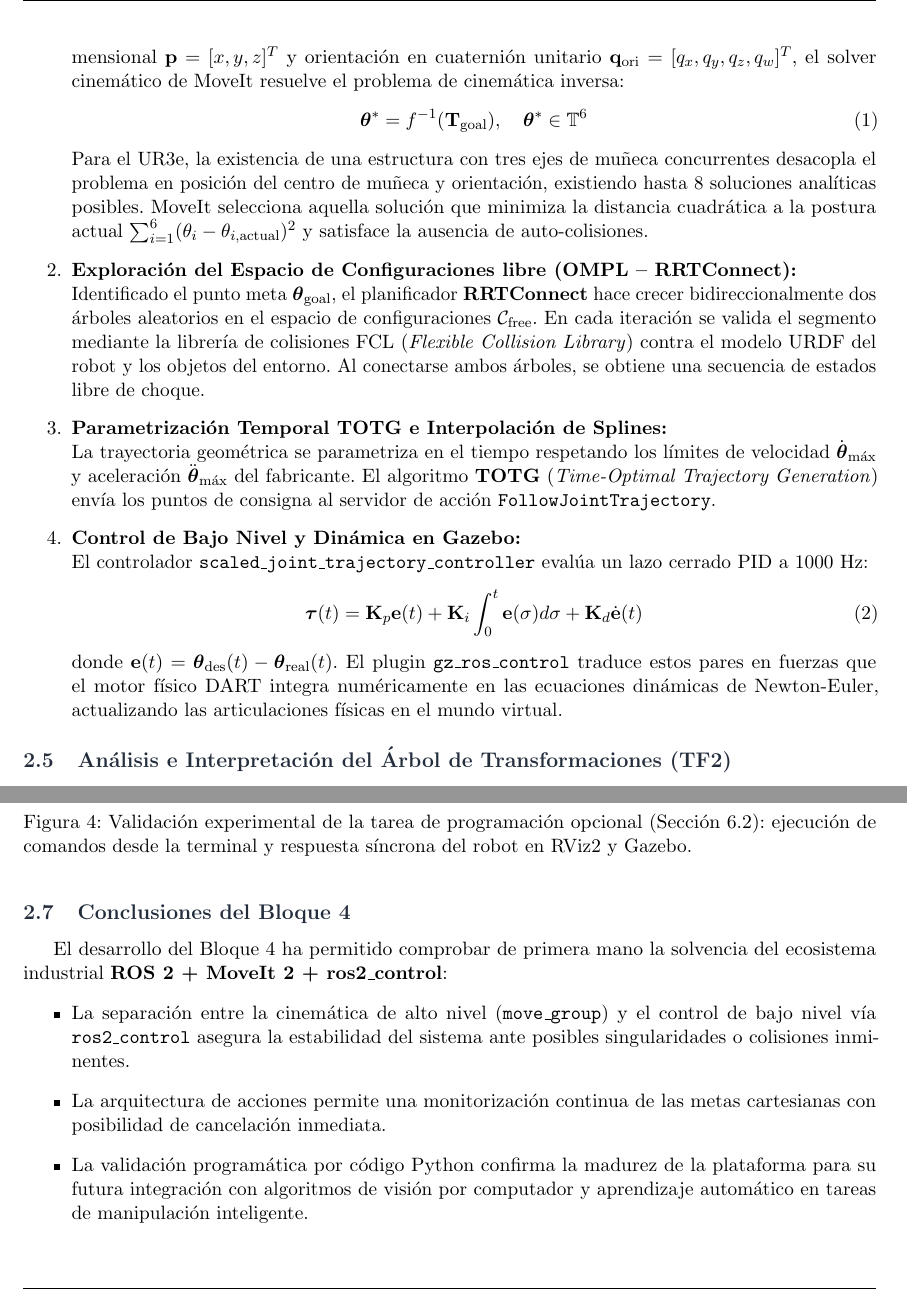
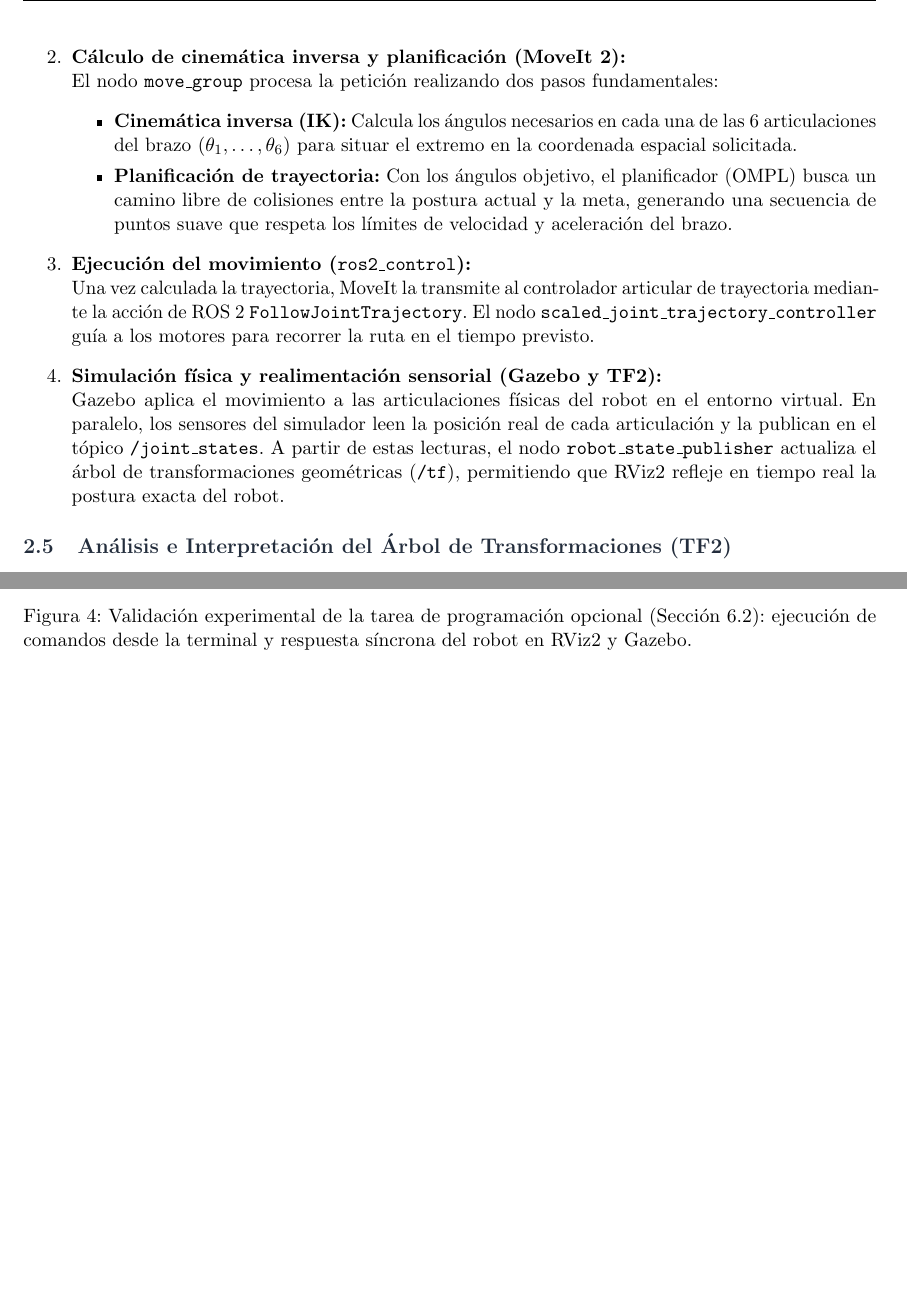
Before and after one commit to santvz6/RI-Practica-1, a LaTeX document (memoria/main.tex): two parts of pages 6 and 7 of 7, joined at a grey line, cut at the place of the change, the shorter picture padded with empty space. Compiled offline with pdfLaTeX.

Commit message:
docs(memoria): simplificar explicacion de flujo de informacion y retirar conclusiones de bloque 4

```diff
--- a/memoria/main.tex
+++ b/memoria/main.tex
@@ -254,21 +251,18 @@ El ciclo de realimentación se descompone en cuatro fases rigurosas:
-    Dada una consigna cartesiana en el efector final $\mathbf{T}_{\mathrm{goal}} \in \mathrm{SE}(3)$ compuesta por posición tridimensional $\mathbf{p} = [x, y, z]^T$ y orientación en cuaternión unitario $\mathbf{q}_{\mathrm{ori}} = [q_x, q_y, q_z, q_w]^T$, el solver cinemático de MoveIt resuelve el problema de cinemática inversa:
-    \begin{equation}
-        \boldsymbol{\theta}^* = f^{-1}(\mathbf{T}_{\mathrm{goal}}), \quad \boldsymbol{\theta}^* \in \mathbb{T}^6
-    \end{equation}
-    Para el UR3e, la existencia de una estructura con tres ejes de muñeca concurrentes desacopla el problema en posición del centro de muñeca y orientación, existiendo hasta 8 soluciones analíticas posibles. MoveIt selecciona aquella solución que minimiza la distancia cuadrática a la postura actual $\sum_{i=1}^6 (\theta_i - \theta_{i,\mathrm{actual}})^2$ y satisface la ausencia de auto-colisiones.
+    \item \textbf{Definición de la meta (Pose objetivo):}\\
+    Se indica la posición $(X, Y, Z)$ y la orientación deseada para el extremo del robot (\texttt{tool0}). Esta orden puede enviarse de forma manual arrastrando el marcador 3D en RViz2 o mediante comandos desde la terminal utilizando el script en Python.
 
-    \item \textbf{Exploración del Espacio de Configuraciones libre (OMPL -- RRTConnect):}\\
-    Identificado el punto meta $\boldsymbol{\theta}_{\mathrm{goal}}$, el planificador \textbf{RRTConnect} hace crecer bidireccionalmente dos árboles aleatorios en el espacio de configuraciones $\mathcal{C}_{\mathrm{free}}$. En cada iteración se valida el segmento mediante la librería de colisiones FCL (\textit{Flexible Collision Library}) contra el modelo URDF del robot y los objetos del entorno. Al conectarse ambos árboles, se obtiene una secuencia de estados libre de choque.
+    \item \textbf{Cálculo de cinemática inversa y planificación (MoveIt 2):}\\
+    El nodo \texttt{move\_group} procesa la petición realizando dos pasos fundamentales:
+    \begin{itemize}
+        \item \textbf{Cinemática inversa (IK):} Calcula los ángulos necesarios en cada una de las 6 articulaciones del brazo ($\theta_1, \dots, \theta_6$) para situar el extremo en la coordenada espacial solicitada.
+        \item \textbf{Planificación de trayectoria:} Con los ángulos objetivo, el planificador (OMPL) busca un camino libre de colisiones entre la postura actual y la meta, generando una secuencia de puntos suave que respeta los límites de velocidad y aceleración del brazo.
+    \end{itemize}
 
-    \item \textbf{Parametrización Temporal TOTG e Interpolación de Splines:}\\
-    La trayectoria geométrica se parametriza en el tiempo respetando los límites de velocidad $\dot{\boldsymbol{\theta}}_{\max}$ y aceleración $\ddot{\boldsymbol{\theta}}_{\max}$ del fabricante. El algoritmo \textbf{TOTG} (\textit{Time-Optimal Trajectory Generation}) envía los puntos de consigna al servidor de acción \texttt{FollowJointTrajectory}.
+    \item \textbf{Ejecución del movimiento (\texttt{ros2\_control}):}\\
+    Una vez calculada la trayectoria, MoveIt la transmite al controlador articular de trayectoria mediante la acción de ROS 2 \texttt{FollowJointTrajectory}. El nodo \texttt{scaled\_joint\_}\-\texttt{trajectory\_controller} guía a los motores para recorrer la ruta en el tiempo previsto.
 
-    \item \textbf{Control de Bajo Nivel y Dinámica en Gazebo:}\\
-    El controlador \texttt{scaled\_joint\_}\-\texttt{trajectory\_controller} evalúa un lazo cerrado PID a 1000 Hz:
-    \begin{equation}
-        \boldsymbol{\tau}(t) = \mathbf{K}_p \mathbf{e}(t) + \mathbf{K}_i \int_0^t \mathbf{e}(\sigma) d\sigma + \mathbf{K}_d \dot{\mathbf{e}}(t)
-    \end{equation}
-    donde $\mathbf{e}(t) = \boldsymbol{\theta}_{\mathrm{des}}(t) - \boldsymbol{\theta}_{\mathrm{real}}(t)$. El plugin \texttt{gz\_ros\_control} traduce estos pares en fuerzas que el motor físico DART integra numéricamente en las ecuaciones dinámicas de Newton-Euler, actualizando las articulaciones físicas en el mundo virtual.
+    \item \textbf{Simulación física y realimentación sensorial (Gazebo y TF2):}\\
+    Gazebo aplica el movimiento a las articulaciones físicas del robot en el entorno virtual. En paralelo, los sensores del simulador leen la posición real de cada articulación y la publican en el tópico \texttt{/joint\_states}. A partir de estas lecturas, el nodo \texttt{robot\_state\_publisher} actualiza el árbol de transformaciones geométricas (\texttt{/tf}), permitiendo que RViz2 refleje en tiempo real la postura exacta del robot.
 \end{enumerate}
 
 \subsection{Análisis e Interpretación del Árbol de Transformaciones (TF2)}
@@ -357,12 +351,4 @@ python3 ur3e_send_pose.py --mode named --named home
     \label{fig:grid_pruebas_python}
 \end{figure}
 
-\subsection{Conclusiones del Bloque 4}
-El desarrollo del Bloque 4 ha permitido comprobar de primera mano la solvencia del ecosistema industrial \textbf{ROS 2 + MoveIt 2 + ros2\_control}:
-\begin{itemize}
-    \item La separación entre la cinemática de alto nivel (\texttt{move\_group}) y el control de bajo nivel vía \texttt{ros2\_control} asegura la estabilidad del sistema ante posibles singularidades o colisiones inminentes.
-    \item La arquitectura de acciones permite una monitorización continua de las metas cartesianas con posibilidad de cancelación inmediata.
-    \item La validación programática por código Python confirma la madurez de la plataforma para su futura integración con algoritmos de visión por computador y aprendizaje automático en tareas de manipulación inteligente.
-\end{itemize}
-
 \end{document}
```
Also changed, not shown: memoria/main.pdf, memoria/main.tex (7 more changed lines).
